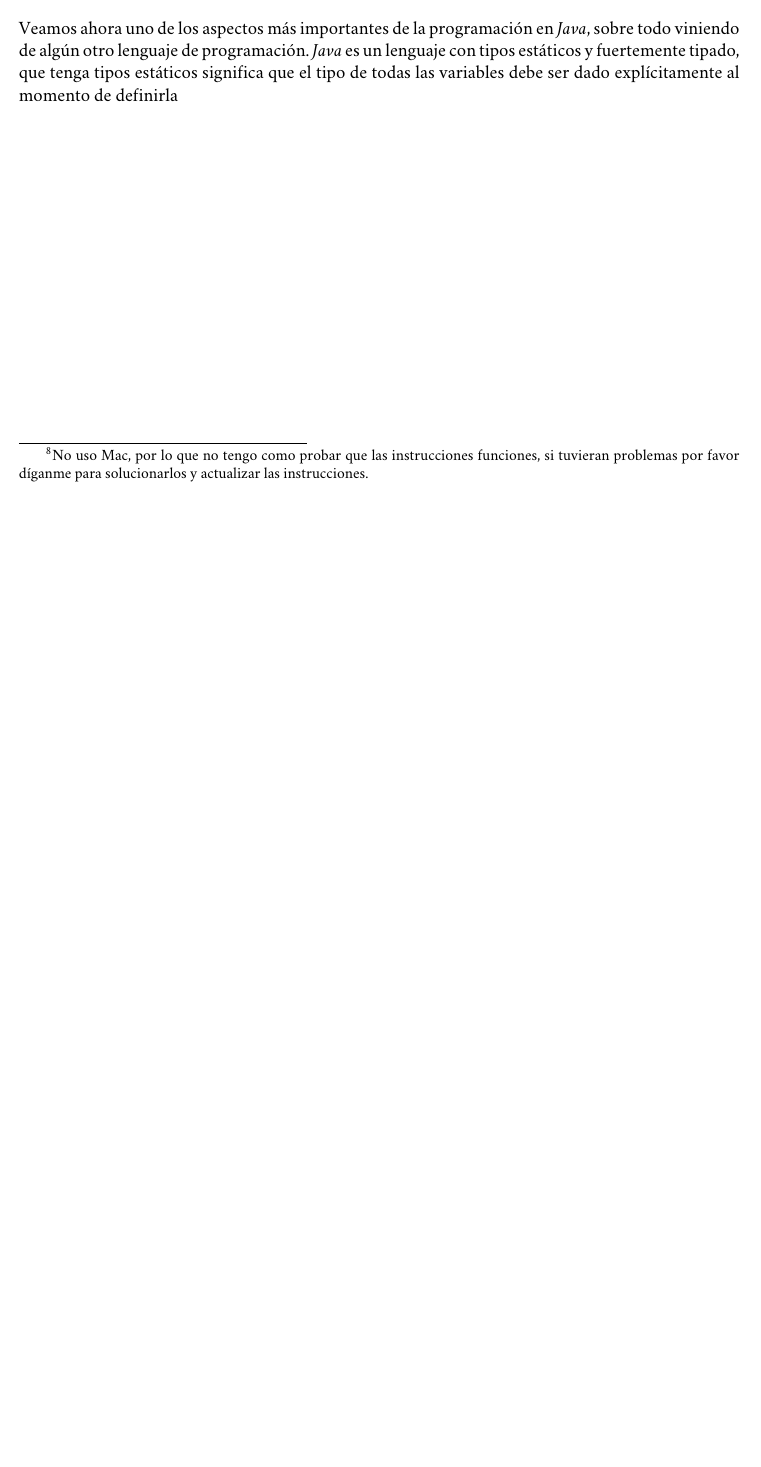
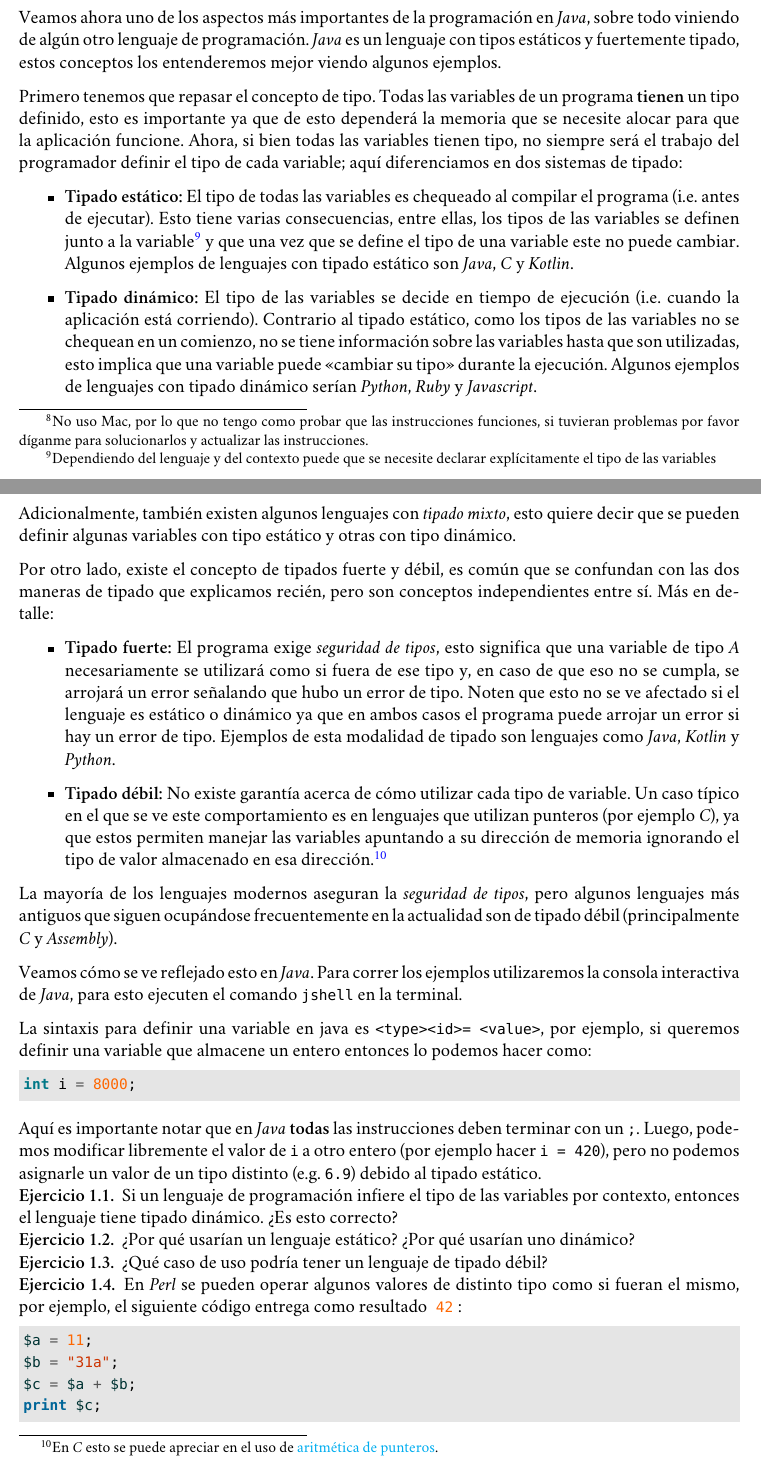
Before and after one commit to r8vnhill/software-design-book-es, a LaTeX book (src/latex/METODOLOG_AS_DE_DISE_O_Y_PROGRAMACI_N_ORIENTADA_A_OBJETOS.tex, which reads src/latex/Contenidos/Por_algo_se_empieza.tex, src/latex/Contenidos/Por_algo_se_empieza/Tipos_en_Java.tex): part of page 14 of 15 before the commit and two parts of pages 14 and 15 of 17 after it, the two joined at a grey line, cut so that both start at the same text, the shorter picture padded with empty space. Compiled offline with XeLaTeX; a missing font is replaced by an installed copy or a similar font.

Commit message:
`1.0.1-b.1` Any y tipado estático

```diff
--- a/src/latex/Contenidos/Por_algo_se_empieza.tex
+++ b/src/latex/Contenidos/Por_algo_se_empieza.tex
@@ -55,13 +56,7 @@
     vayamos aprendiendo, así que es un buen momento para instalarlo.
 
     \subimport{Por_algo_se_empieza/}{Instalando_el_JDK.tex}
-
-    \section{Tipos en Java}
-      Veamos ahora uno de los aspectos más importantes de la programación en \textit{Java}, sobre todo
-      viniendo de algún otro lenguaje de programación.
-      \textit{Java} es un lenguaje con tipos estáticos y fuertemente tipado, que tenga tipos estáticos
-      significa que el tipo de todas las variables debe ser dado explícitamente al momento de
-      definirla
+    \subimport{Por_algo_se_empieza/}{Tipos_en_Java.tex}
 
     % TODO  Liskov HFDP p.5 override vacío
     % TODO  Ppio. de diseño HFDP p.9 Identify the aspects of your application that vary and separate
--- /dev/null
+++ b/src/latex/Contenidos/Por_algo_se_empieza/Tipos_en_Java.tex
@@ -0,0 +1,101 @@
+\section{Tipos en Java}
+  Veamos ahora uno de los aspectos más importantes de la programación en \textit{Java}, sobre todo
+  viniendo de algún otro lenguaje de programación.
+  \textit{Java} es un lenguaje con tipos estáticos y fuertemente tipado, estos conceptos los
+  entenderemos mejor viendo algunos ejemplos.
+
+  Primero tenemos que repasar el concepto de tipo.
+  Todas las variables de un programa \textbf{tienen} un tipo definido, esto es importante ya que
+  de esto dependerá la memoria que se necesite alocar para que la aplicación funcione.
+  Ahora, si bien todas las variables tienen tipo, no siempre será el trabajo del programador
+  definir el tipo de cada variable; aquí diferenciamos en dos sistemas de tipado:
+
+  \begin{itemize}
+    \item \textbf{Tipado estático:} El tipo de todas las variables es chequeado al compilar el
+      programa (i.e. antes de ejecutar).
+      Esto tiene varias consecuencias, entre ellas, los tipos de las variables se definen junto
+      a la variable\footnote{Dependiendo del lenguaje y del contexto puede que se necesite
+      declarar explícitamente el tipo de las variables} y que una vez que se define el tipo de
+      una variable este no puede cambiar.
+      Algunos ejemplos de lenguajes con tipado estático son \textit{Java}, \textit{C} y
+      \textit{Kotlin}.
+    \item \textbf{Tipado dinámico:} El tipo de las variables se decide en tiempo de ejecución
+      (i.e. cuando la aplicación está corriendo).
+      Contrario al tipado estático, como los tipos de las variables no se chequean en un
+      comienzo, no se tiene información sobre las variables hasta que son utilizadas, esto
+      implica que una variable puede \enquote{cambiar su tipo} durante la ejecución.
+      Algunos ejemplos de lenguajes con tipado dinámico serían \textit{Python}, \textit{Ruby} y
+      \textit{Javascript}.
+  \end{itemize}
+
+  Adicionalmente, también existen algunos lenguajes con \textit{tipado mixto}, esto quiere decir
+  que se pueden definir algunas variables con tipo estático y otras con tipo dinámico.
+
+  Por otro lado, existe el concepto de tipados fuerte y débil, es común que se confundan con las
+  dos maneras de tipado que explicamos recién, pero son conceptos independientes entre sí.
+  Más en detalle:
+
+  \begin{itemize}
+    \item \textbf{Tipado fuerte:} El programa exige \textit{seguridad de tipos}, esto significa
+      que una variable de tipo \textit{A} necesariamente se utilizará como si fuera de ese tipo
+      y, en caso de que eso no se cumpla, se arrojará un error señalando que hubo un error de
+      tipo.
+      Noten que esto no se ve afectado si el lenguaje es estático o dinámico ya que en ambos
+      casos el programa puede arrojar un error si hay un error de tipo.
+      Ejemplos de esta modalidad de tipado son lenguajes como \textit{Java}, \textit{Kotlin} y
+      \textit{Python}.
+    \item \textbf{Tipado débil:} No existe garantía acerca de cómo utilizar cada tipo de
+      variable.
+      Un caso típico en el que se ve este comportamiento es en lenguajes que utilizan punteros
+      (por ejemplo \textit{C}), ya que estos permiten manejar las variables apuntando a su
+      dirección de memoria ignorando el tipo de valor almacenado en esa dirección.\footnote{En
+      \textit{C} esto se puede apreciar en el uso de
+      \href{https://www.tutorialspoint.com/cprogramming/c_pointer_arithmetic.htm}{aritmética de
+      punteros}.}
+  \end{itemize}
+
+  La mayoría de los lenguajes modernos aseguran la \textit{seguridad de tipos}, pero algunos
+  lenguajes más antiguos que siguen ocupándose frecuentemente en la actualidad son de tipado
+  débil (principalmente \textit{C} y \textit{Assembly}).
+
+  Veamos cómo se ve reflejado esto en \textit{Java}.
+  Para correr los ejemplos utilizaremos la consola interactiva de \textit{Java}, para esto ejecuten
+  el comando \texttt{jshell} en la terminal.
+
+  La sintaxis para definir una variable en java es \texttt{<type> <id> = <value>}, por ejemplo, si
+  queremos definir una variable que almacene un entero entonces lo podemos hacer como:
+
+  \begin{minted}{java}
+    int i = 8000;
+  \end{minted}
+
+  Aquí es importante notar que en \textit{Java} \textbf{todas} las instrucciones deben terminar con
+  un \texttt{;}.
+  Luego, podemos modificar libremente el valor de \texttt{i} a otro entero (por ejemplo hacer
+  \texttt{i = 420}), pero no podemos asignarle un valor de un tipo distinto (e.g. \texttt{6.9})
+  debido al tipado estático.
+
+  \begin{exercise}
+    Si un lenguaje de programación infiere el tipo de las variables por contexto, entonces el
+    lenguaje tiene tipado dinámico.
+    ¿Es esto correcto?
+  \end{exercise}
+
+  \begin{exercise}
+    ¿Por qué usarían un lenguaje estático?
+    ¿Por qué usarían uno dinámico?
+  \end{exercise}
+
+  \begin{exercise}
+    ¿Qué caso de uso podría tener un lenguaje de tipado débil?
+  \end{exercise}
+
+  \begin{exercise}
+    En \textit{Perl} se pueden operar algunos valores de distinto tipo como si fueran el mismo,
+    por ejemplo, el siguiente código entrega como resultado \mintinline{java}{42}:
+    \begin{minted}{perl}
+      $a = 11;
+      $b = "31a";
+      $c = $a + $b;
+      print $c;
+    \end{minted}
@@ -0,0 +107 @@
+    ejemplo:
```
Also changed, not shown: src/latex/Apunte.tex (deleted, +0 -52 lines), ChangeLog.md, src/latex/METODOLOG_AS_DE_DISE_O_Y_PROGRAMACI_N_ORIENTADA_A_OBJETOS.pdf, src/latex/Contenidos/Por_algo_se_empieza.tex (1 more changed lines), src/latex/Contenidos/Por_algo_se_empieza/Tipos_en_Java.tex (14 more changed lines).
